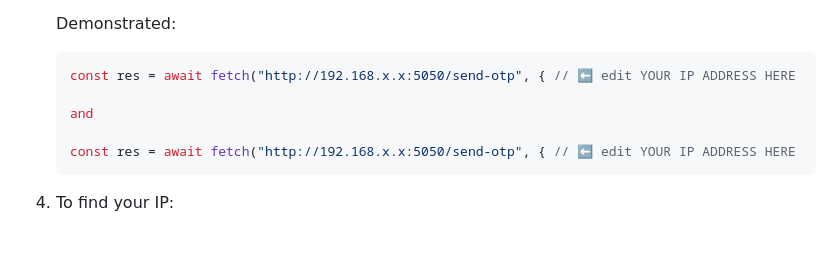
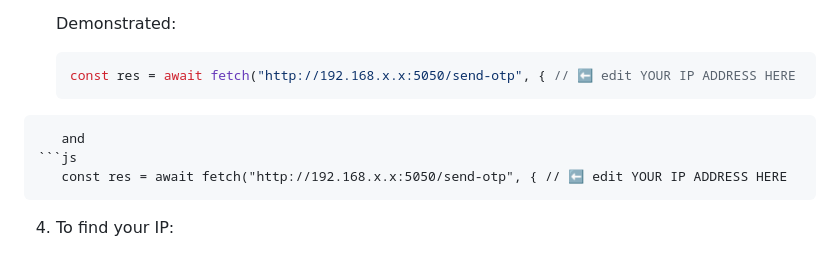
Before and after one commit to ShivanshSrivastava2006/Orbit, a Markdown page: README.md, the part around the change. Drawn GitHub-style.

````diff
--- a/README.md
+++ b/README.md
@@ -123,9 +123,9 @@ This project uses a mock Express server to simulate OTP-based login. To run it l
 
    ```js
    const res = await fetch("http://192.168.x.x:5050/send-otp", { // ⬅️ edit YOUR IP ADDRESS HERE
-
+```
    and
-
+```js
    const res = await fetch("http://192.168.x.x:5050/send-otp", { // ⬅️ edit YOUR IP ADDRESS HERE
    ```
 
````
